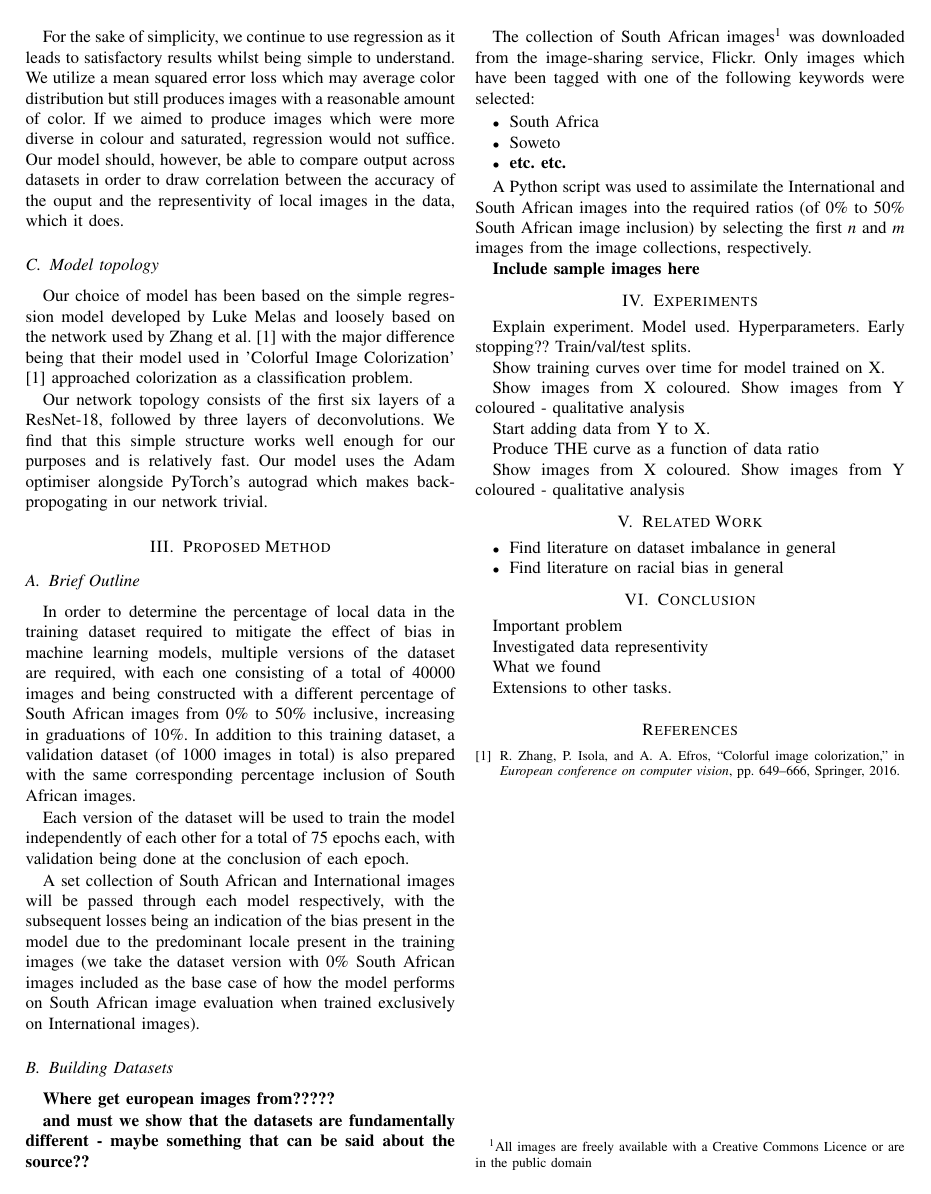
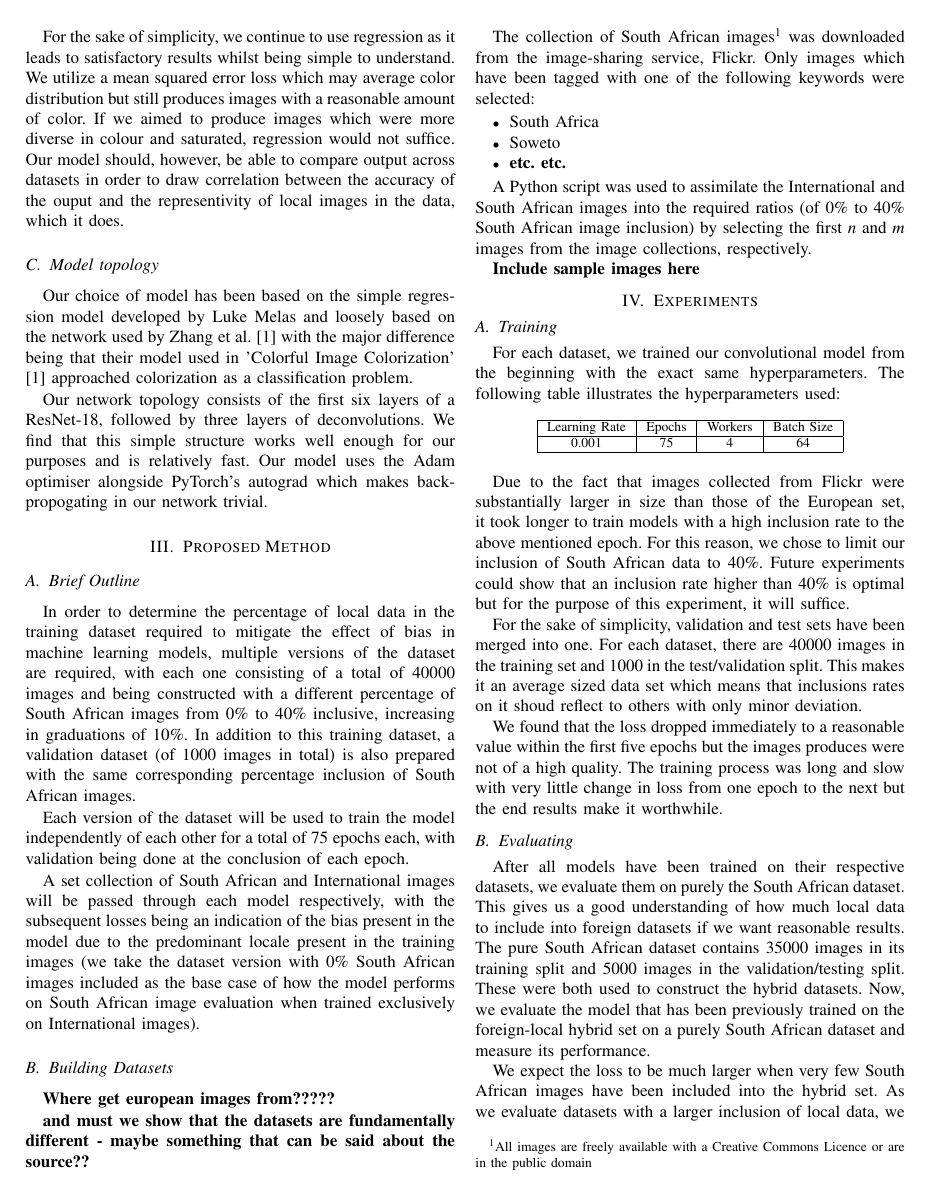
Before and after one commit to andrewboyley/image-colorization, a LaTeX paper (Paper/paper.tex): page 2 of 2 before the commit and page 2 of 3 after it. Compiled offline with pdfLaTeX.

Commit message:
Added part of the Experiment

```diff
--- a/Paper/paper.tex
+++ b/Paper/paper.tex
@@ -114,7 +114,7 @@ Our network topology consists of the first six layers of a ResNet-18, followed b
 
 \subsection{Brief Outline}
 
-In order to determine the percentage of local data in the training dataset required to mitigate the effect of bias in machine learning models, multiple versions of the dataset are required, with each one consisting of a total of 40000 images and being constructed with a different percentage of South African images from 0\% to 50\% inclusive, increasing in graduations of 10\%. In addition to this training dataset, a validation dataset (of 1000 images in total) is also prepared with the same corresponding percentage inclusion of South African images.
+In order to determine the percentage of local data in the training dataset required to mitigate the effect of bias in machine learning models, multiple versions of the dataset are required, with each one consisting of a total of 40000 images and being constructed with a different percentage of South African images from 0\% to 40\% inclusive, increasing in graduations of 10\%. In addition to this training dataset, a validation dataset (of 1000 images in total) is also prepared with the same corresponding percentage inclusion of South African images.
 
 Each version of the dataset will be used to train the model independently of each other for a total of 75 epochs each, with validation being done at the conclusion of each epoch.
 
@@ -134,24 +134,52 @@ The collection of South African images\footnote{All images are freely available
 	\item \textbf{etc. etc.}
 \end{itemize}
 
-A Python script was used to assimilate the International and South African images into the required ratios (of 0\% to 50\% South African image inclusion) by selecting the first \emph{n} and \emph{m} images from the image collections, respectively.
+A Python script was used to assimilate the International and South African images into the required ratios (of 0\% to 40\% South African image inclusion) by selecting the first \emph{n} and \emph{m} images from the image collections, respectively.
 
 \textbf{Include sample images here}
 
 \section{Experiments}
 
-Explain experiment. Model used. Hyperparameters. Early stopping?? Train/val/test splits.
+%Explain experiment. Model used. Hyperparameters. Early stopping?? Train/val/test splits.
+%
+%Show training curves over time for model trained on X.
+%
+%Show images from X coloured.
+%Show images from Y coloured - qualitative analysis
+%
+%Start adding data from Y to X.
+%
+%Produce THE curve as a function of data ratio
+%
+%Show images from X coloured.
+%Show images from Y coloured - qualitative analysis
 
-Show training curves over time for model trained on X.
+\subsection{Training}
 
-Show images from X coloured.
-Show images from Y coloured - qualitative analysis
-
-Start adding data from Y to X.
-
-Produce THE curve as a function of data ratio
-
-Show images from X coloured.
-Show images from Y coloured - qualitative analysis
+For each dataset, we trained our convolutional model from the beginning with the exact same hyperparameters. The following table illustrates the hyperparameters used:
 
 
+\begin{table}[h]
+\centering
+\begin{tabular}{|c|c|c|c|}
+\hline
+Learning Rate & Epochs & Workers & Batch Size \\
+\hline
+0.001 & 75 & 4 & 64 \\
+\hline
+\end{tabular}
+\end{table}
+
+Due to the fact that images collected from Flickr were substantially larger in size than those of the European set, it took longer to train models with a high inclusion rate to the above mentioned epoch. For this reason, we chose to limit our inclusion of South African data to 40\%. Future experiments could show that an inclusion rate higher than 40\% is optimal but for the purpose of this experiment, it will suffice.
+
+For the sake of simplicity, validation and test sets have been merged into one. For each dataset, there are 40000 images in the training set and 1000 in the test/validation split. This makes it an average sized data set which means that inclusions rates on it shoud reflect to others with only minor deviation.
+
+We found that the loss dropped immediately to a reasonable value within the first five epochs but the images produces were not of a high quality. The training process was long and slow with very little change in loss from one epoch to the next but the end results make it worthwhile.
+
+%Insert picures from different epochs
+
+\subsection{Evaluating}
+
+After all models have been trained on their respective datasets, we evaluate them on purely the South African dataset. This gives us a good understanding of how much local data to include into foreign datasets if we want reasonable results. The pure South African dataset contains 35000 images in its training split and 5000 images in the validation/testing split. These were both used to construct the hybrid datasets. Now, we evaluate the model that has been previously trained on the foreign-local hybrid set on a purely South African dataset and measure its performance.
+
+We expect the loss to be much larger when very few South African images have been included into the hybrid set. As we evaluate datasets with a larger inclusion of local data, we expect the models loss to decrease. Using this data, we can estimate the optimal inclusion of local data for satisfactory results when performing machine learning in foreign countries.
```
Also changed, not shown: Paper/paper.tex (13 more changed lines).
